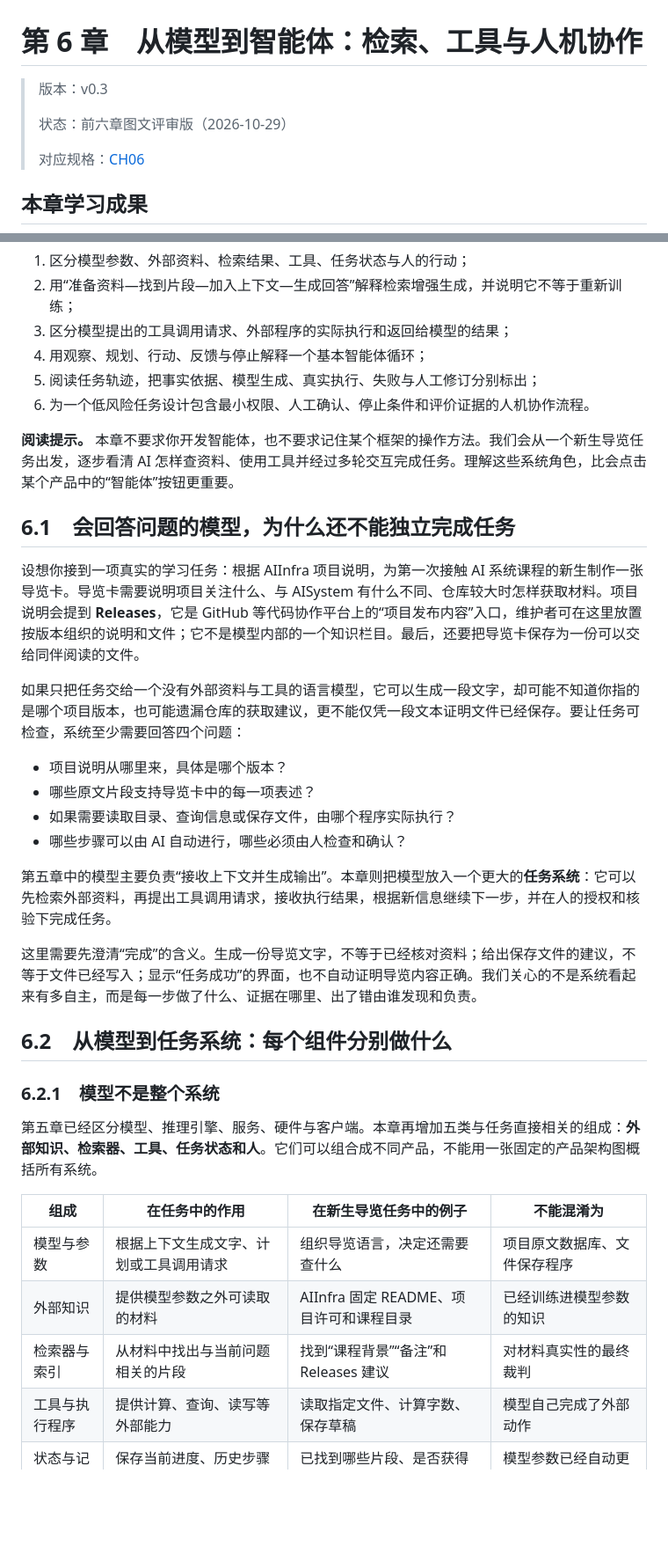
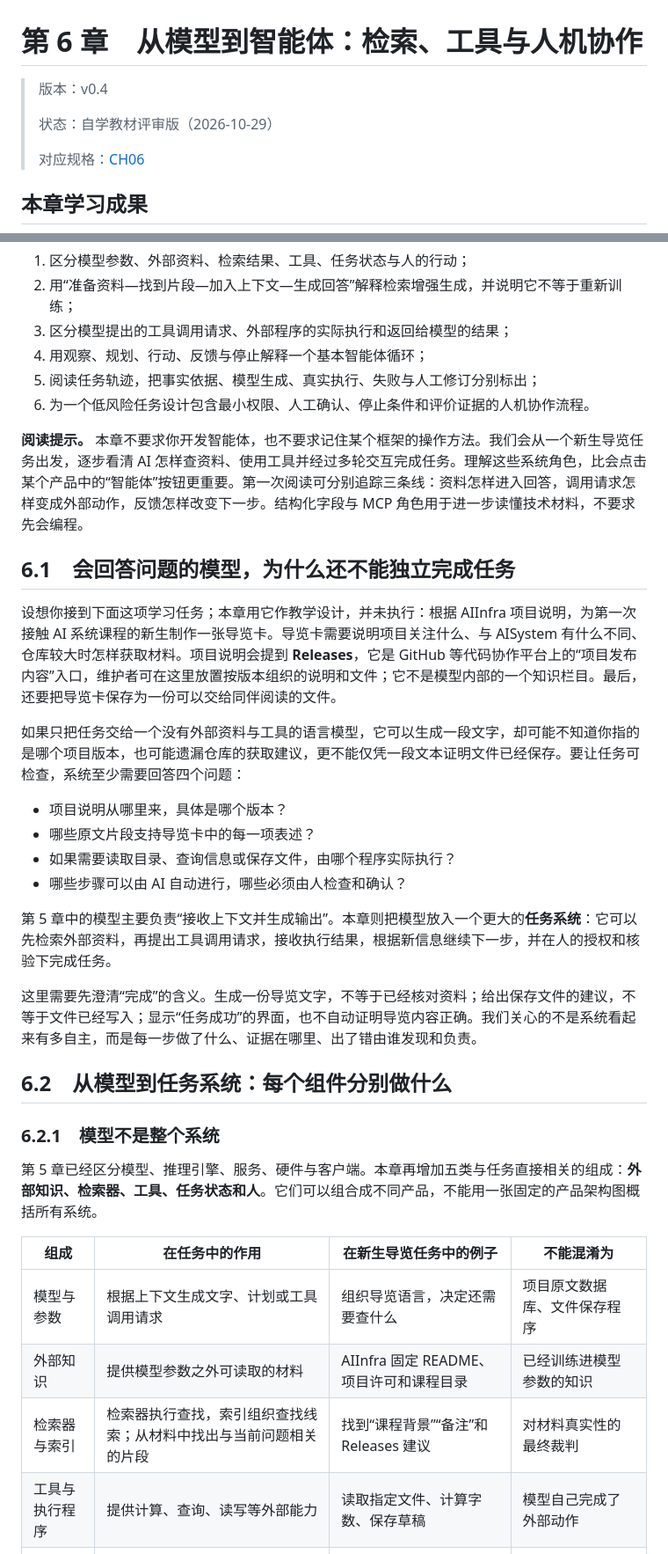
Before and after one commit to X-lab2017/AIOS101, a Markdown page: textbook/chapters/CH06-model-to-agents.md, 2 parts joined by grey strips. Shown at 88% size. Drawn GitHub-style; blank space fills up the shorter version.

```diff
--- a/textbook/chapters/CH06-model-to-agents.md
+++ b/textbook/chapters/CH06-model-to-agents.md
@@ -1,8 +1,8 @@
 # 第 6 章　从模型到智能体：检索、工具与人机协作
 
-> 版本：v0.3
+> 版本：v0.4
 >
-> 状态：前六章图文评审版（2026-10-29）
+> 状态：自学教材评审版（2026-10-29）
 >
 > 对应规格：[CH06](../../specs/chapters/CH06-model-to-agents-spec.md)
 
@@ -17,11 +17,11 @@
 5. 阅读任务轨迹，把事实依据、模型生成、真实执行、失败与人工修订分别标出；
 6. 为一个低风险任务设计包含最小权限、人工确认、停止条件和评价证据的人机协作流程。
 
-**阅读提示。** 本章不要求你开发智能体，也不要求记住某个框架的操作方法。我们会从一个新生导览任务出发，逐步看清 AI 怎样查资料、使用工具并经过多轮交互完成任务。理解这些系统角色，比会点击某个产品中的“智能体”按钮更重要。
+**阅读提示。** 本章不要求你开发智能体，也不要求记住某个框架的操作方法。我们会从一个新生导览任务出发，逐步看清 AI 怎样查资料、使用工具并经过多轮交互完成任务。理解这些系统角色，比会点击某个产品中的“智能体”按钮更重要。第一次阅读可分别追踪三条线：资料怎样进入回答，调用请求怎样变成外部动作，反馈怎样改变下一步。结构化字段与 MCP 角色用于进一步读懂技术材料，不要求先会编程。
 
 ## 6.1　会回答问题的模型，为什么还不能独立完成任务
 
-设想你接到一项真实的学习任务：根据 AIInfra 项目说明，为第一次接触 AI 系统课程的新生制作一张导览卡。导览卡需要说明项目关注什么、与 AISystem 有什么不同、仓库较大时怎样获取材料。项目说明会提到 **Releases**，它是 GitHub 等代码协作平台上的“项目发布内容”入口，维护者可在这里放置按版本组织的说明和文件；它不是模型内部的一个知识栏目。最后，还要把导览卡保存为一份可以交给同伴阅读的文件。
+设想你接到下面这项学习任务；本章用它作教学设计，并未执行：根据 AIInfra 项目说明，为第一次接触 AI 系统课程的新生制作一张导览卡。导览卡需要说明项目关注什么、与 AISystem 有什么不同、仓库较大时怎样获取材料。项目说明会提到 **Releases**，它是 GitHub 等代码协作平台上的“项目发布内容”入口，维护者可在这里放置按版本组织的说明和文件；它不是模型内部的一个知识栏目。最后，还要把导览卡保存为一份可以交给同伴阅读的文件。
 
 如果只把任务交给一个没有外部资料与工具的语言模型，它可以生成一段文字，却可能不知道你指的是哪个项目版本，也可能遗漏仓库的获取建议，更不能仅凭一段文本证明文件已经保存。要让任务可检查，系统至少需要回答四个问题：
 
@@ -30,7 +30,7 @@
 - 如果需要读取目录、查询信息或保存文件，由哪个程序实际执行？
 - 哪些步骤可以由 AI 自动进行，哪些必须由人检查和确认？
 
-第五章中的模型主要负责“接收上下文并生成输出”。本章则把模型放入一个更大的**任务系统**：它可以先检索外部资料，再提出工具调用请求，接收执行结果，根据新信息继续下一步，并在人的授权和核验下完成任务。
+第 5 章中的模型主要负责“接收上下文并生成输出”。本章则把模型放入一个更大的**任务系统**：它可以先检索外部资料，再提出工具调用请求，接收执行结果，根据新信息继续下一步，并在人的授权和核验下完成任务。
 
 这里需要先澄清“完成”的含义。生成一份导览文字，不等于已经核对资料；给出保存文件的建议，不等于文件已经写入；显示“任务成功”的界面，也不自动证明导览内容正确。我们关心的不是系统看起来有多自主，而是每一步做了什么、证据在哪里、出了错由谁发现和负责。
 
@@ -38,13 +38,13 @@
 
 ### 6.2.1　模型不是整个系统
 
-第五章已经区分模型、推理引擎、服务、硬件与客户端。本章再增加五类与任务直接相关的组成：**外部知识、检索器、工具、任务状态和人**。它们可以组合成不同产品，不能用一张固定的产品架构图概括所有系统。
+第 5 章已经区分模型、推理引擎、服务、硬件与客户端。本章再增加五类与任务直接相关的组成：**外部知识、检索器、工具、任务状态和人**。它们可以组合成不同产品，不能用一张固定的产品架构图概括所有系统。
 
 | 组成 | 在任务中的作用 | 在新生导览任务中的例子 | 不能混淆为 |
 |---|---|---|---|
 | 模型与参数 | 根据上下文生成文字、计划或工具调用请求 | 组织导览语言，决定还需要查什么 | 项目原文数据库、文件保存程序 |
 | 外部知识 | 提供模型参数之外可读取的材料 | AIInfra 固定 README、项目许可和课程目录 | 已经训练进模型参数的知识 |
-| 检索器与索引 | 从材料中找出与当前问题相关的片段 | 找到“课程背景”“备注”和 Releases 建议 | 对材料真实性的最终裁判 |
+| 检索器与索引 | 检索器执行查找，索引组织查找线索；从材料中找出与当前问题相关的片段 | 找到“课程背景”“备注”和 Releases 建议 | 对材料真实性的最终裁判 |
 | 工具与执行程序 | 提供计算、查询、读写等外部能力 | 读取指定文件、计算字数、保存草稿 | 模型自己完成了外部动作 |
 | 状态与记忆 | 保存当前进度、历史步骤或以后可读取的信息 | 已找到哪些片段、是否获得保存许可 | 模型参数已经自动更新 |
 | 人与组织规则 | 设定目标、授权范围、检查证据并承担责任 | 指定读者、确认引用、批准保存与发布 | 只在出错后点一下“同意”的形式环节 |
```
Also changed, not shown: other parts of textbook/chapters/CH06-model-to-agents.md (+41 -11 lines), docs/self-study-review-2026-10-29.md (+7 -0 lines), specs/chapters/CH06-model-to-agents-spec.md (+5 -1 lines).
